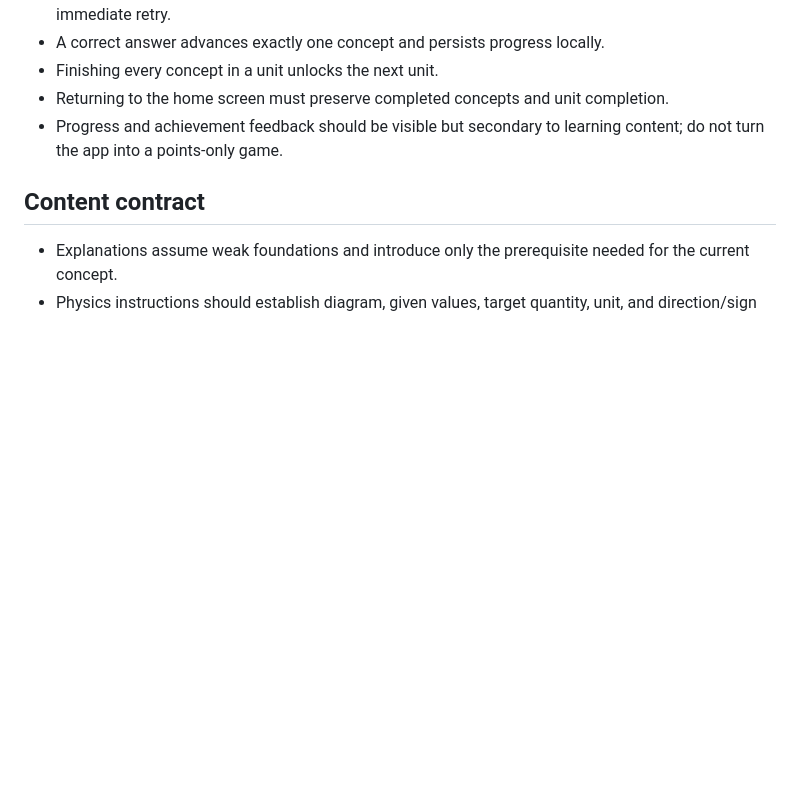
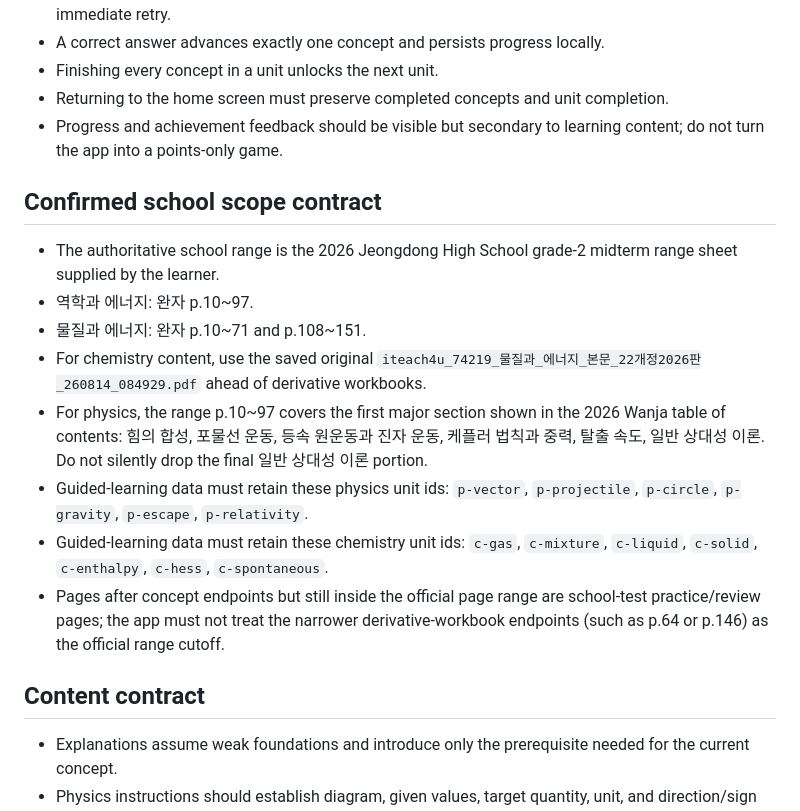
Before and after one commit to hoonex/dev, a Markdown page: QA_RULES.md, the part around the change. Rendered like a GitHub page; blank space fills up the shorter version.

Commit message:
test: lock confirmed midterm coverage into QA contract

```diff
--- a/QA_RULES.md
+++ b/QA_RULES.md
@@ -11,6 +11,16 @@ This file records regressions that must not come back. Treat it as a release con
 - Finishing every concept in a unit unlocks the next unit.
 - Returning to the home screen must preserve completed concepts and unit completion.
 - Progress and achievement feedback should be visible but secondary to learning content; do not turn the app into a points-only game.
+
+## Confirmed school scope contract
+- The authoritative school range is the 2026 Jeongdong High School grade-2 midterm range sheet supplied by the learner.
+- 역학과 에너지: 완자 p.10~97.
+- 물질과 에너지: 완자 p.10~71 and p.108~151.
+- For chemistry content, use the saved original `iteach4u_74219_물질과_에너지_본문_22개정2026판_260814_084929.pdf` ahead of derivative workbooks.
+- For physics, the range p.10~97 covers the first major section shown in the 2026 Wanja table of contents: 힘의 합성, 포물선 운동, 등속 원운동과 진자 운동, 케플러 법칙과 중력, 탈출 속도, 일반 상대성 이론. Do not silently drop the final 일반 상대성 이론 portion.
+- Guided-learning data must retain these physics unit ids: `p-vector`, `p-projectile`, `p-circle`, `p-gravity`, `p-escape`, `p-relativity`.
+- Guided-learning data must retain these chemistry unit ids: `c-gas`, `c-mixture`, `c-liquid`, `c-solid`, `c-enthalpy`, `c-hess`, `c-spontaneous`.
+- Pages after concept endpoints but still inside the official page range are school-test practice/review pages; the app must not treat the narrower derivative-workbook endpoints (such as p.64 or p.146) as the official range cutoff.
 
 ## Content contract
 - Explanations assume weak foundations and introduce only the prerequisite needed for the current concept.
```
